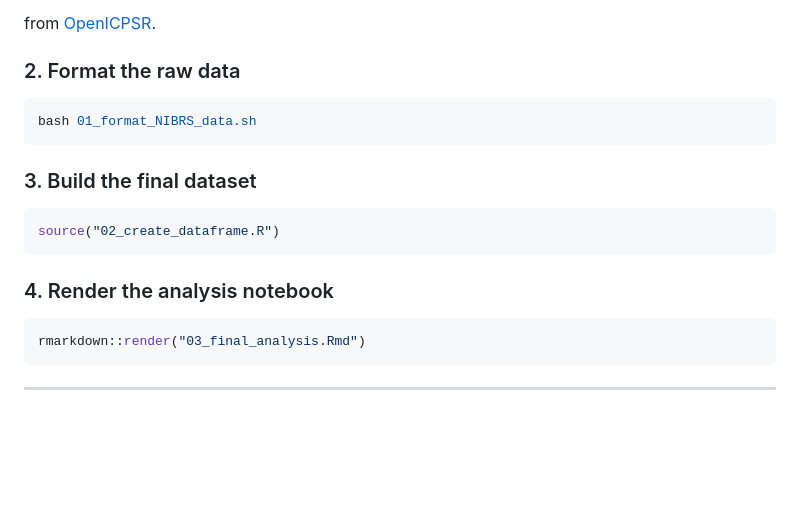
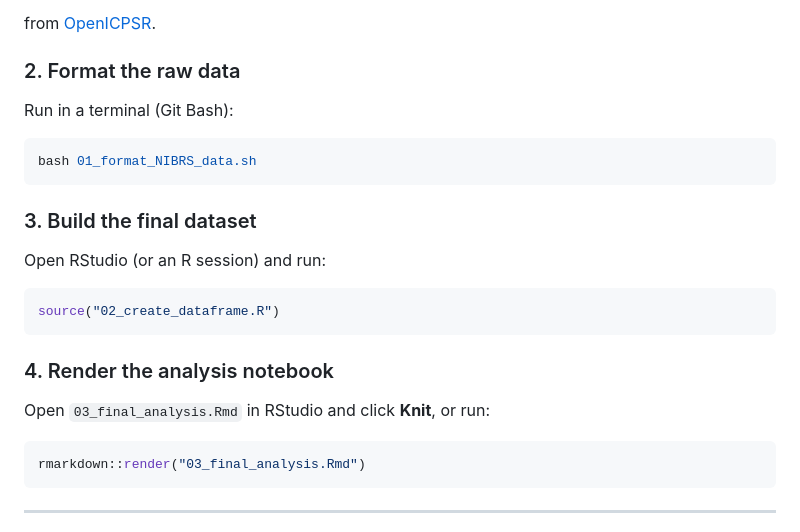
Before and after one commit to msr-ds3/sports-crime-2026-group-3, a Markdown page: README.md, the part around the change. Rendered like a GitHub page; blank space fills up the shorter version.

Commit message:
Added more detailed instructions to readme

````diff
--- a/README.md
+++ b/README.md
@@ -154,18 +154,21 @@ Download:
 from [OpenICPSR](https://www.openicpsr.org/openicpsr/project/118281/version/V11/view).
 
 ### 2. Format the raw data
+Run in a terminal (Git Bash):
 
 ```bash
 bash 01_format_NIBRS_data.sh
 ```
 
 ### 3. Build the final dataset
+Open RStudio (or an R session) and run:
 
 ```r
 source("02_create_dataframe.R")
 ```
 
 ### 4. Render the analysis notebook
+Open `03_final_analysis.Rmd` in RStudio and click **Knit**, or run:
 
 ```r
 rmarkdown::render("03_final_analysis.Rmd")
````
